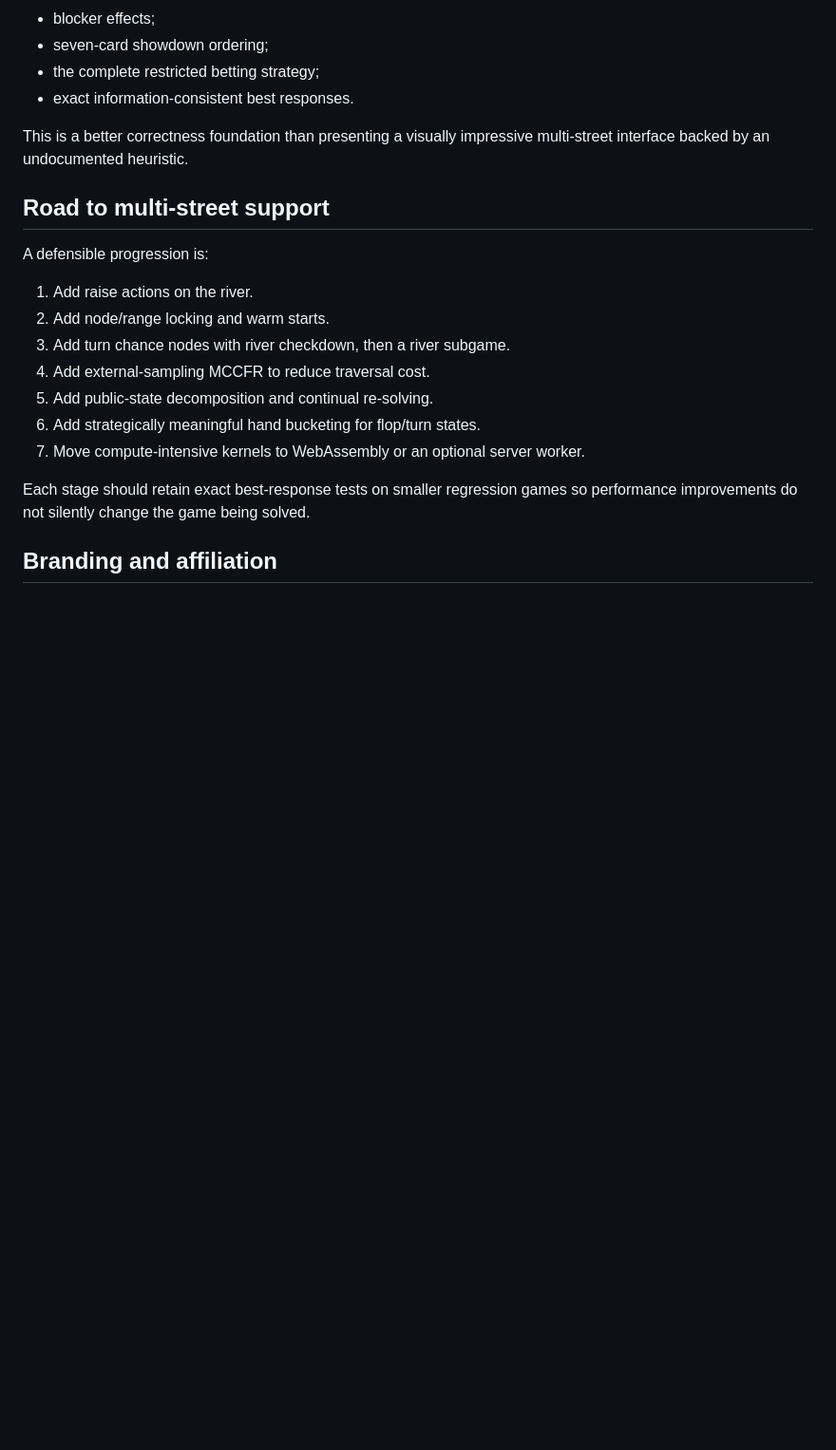
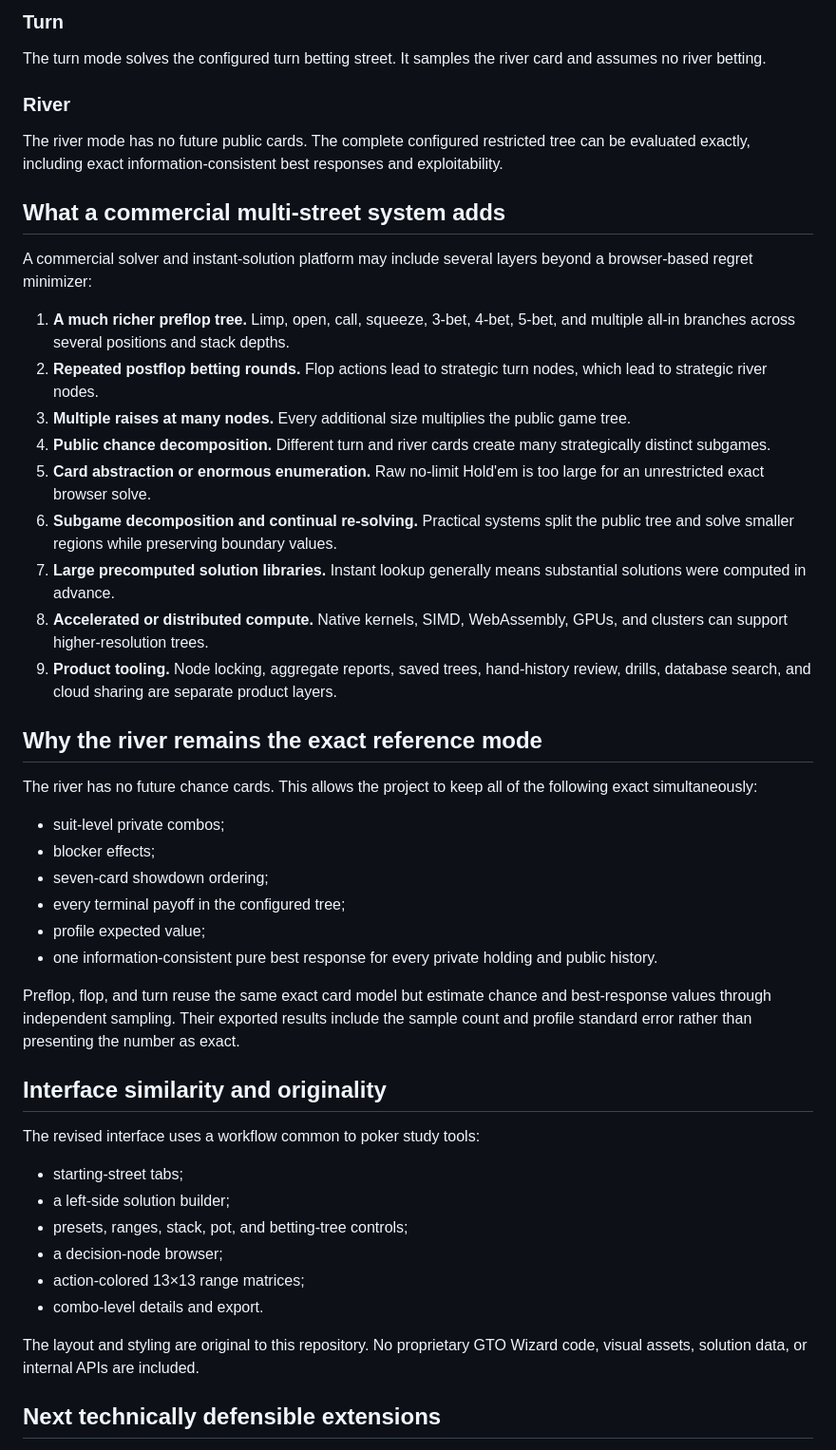
Before and after one commit to edwin-hou/poker-solver, a Markdown page: docs/SCOPE.md, the part around one of its changes. Shown at 95% size. Rendered like a GitHub page; blank space fills up the shorter version.

```diff
--- a/docs/SCOPE.md
+++ b/docs/SCOPE.md
@@ -41,23 +52,50 @@ The river has no future public chance cards. That makes it possible to keep all
+### Turn
+
+The turn mode solves the configured turn betting street. It samples the river card and assumes no river betting.
+
+### River
+
+The river mode has no future public cards. The complete configured restricted tree can be evaluated exactly, including exact information-consistent best responses and exploitability.
+
+## What a commercial multi-street system adds
+
+A commercial solver and instant-solution platform may include several layers beyond a browser-based regret minimizer:
+
+1. **A much richer preflop tree.** Limp, open, call, squeeze, 3-bet, 4-bet, 5-bet, and multiple all-in branches across several positions and stack depths.
+2. **Repeated postflop betting rounds.** Flop actions lead to strategic turn nodes, which lead to strategic river nodes.
+3. **Multiple raises at many nodes.** Every additional size multiplies the public game tree.
+4. **Public chance decomposition.** Different turn and river cards create many strategically distinct subgames.
+5. **Card abstraction or enormous enumeration.** Raw no-limit Hold'em is too large for an unrestricted exact browser solve.
+6. **Subgame decomposition and continual re-solving.** Practical systems split the public tree and solve smaller regions while preserving boundary values.
+7. **Large precomputed solution libraries.** Instant lookup generally means substantial solutions were computed in advance.
+8. **Accelerated or distributed compute.** Native kernels, SIMD, WebAssembly, GPUs, and clusters can support higher-resolution trees.
+9. **Product tooling.** Node locking, aggregate reports, saved trees, hand-history review, drills, database search, and cloud sharing are separate product layers.
+
+## Why the river remains the exact reference mode
+
+The river has no future chance cards. This allows the project to keep all of the following exact simultaneously:
+
+- suit-level private combos;
 - blocker effects;
 - seven-card showdown ordering;
-- the complete restricted betting strategy;
-- exact information-consistent best responses.
+- every terminal payoff in the configured tree;
+- profile expected value;
+- one information-consistent pure best response for every private holding and public history.
 
-This is a better correctness foundation than presenting a visually impressive multi-street interface backed by an undocumented heuristic.
+Preflop, flop, and turn reuse the same exact card model but estimate chance and best-response values through independent sampling. Their exported results include the sample count and profile standard error rather than presenting the number as exact.
 
-## Road to multi-street support
+## Interface similarity and originality
 
-A defensible progression is:
+The revised interface uses a workflow common to poker study tools:
 
-1. Add raise actions on the river.
-2. Add node/range locking and warm starts.
-3. Add turn chance nodes with river checkdown, then a river subgame.
-4. Add external-sampling MCCFR to reduce traversal cost.
-5. Add public-state decomposition and continual re-solving.
-6. Add strategically meaningful hand bucketing for flop/turn states.
-7. Move compute-intensive kernels to WebAssembly or an optional server worker.
+- starting-street tabs;
+- a left-side solution builder;
+- presets, ranges, stack, pot, and betting-tree controls;
+- a decision-node browser;
+- action-colored 13×13 range matrices;
+- combo-level details and export.
 
-Each stage should retain exact best-response tests on smaller regression games so performance improvements do not silently change the game being solved.
+The layout and styling are original to this repository. No proprietary GTO Wizard code, visual assets, solution data, or internal APIs are included.
 
-## Branding and affiliation
+## Next technically defensible extensions
 
```
Also changed, not shown: other parts of docs/SCOPE.md (+55 -31 lines).
